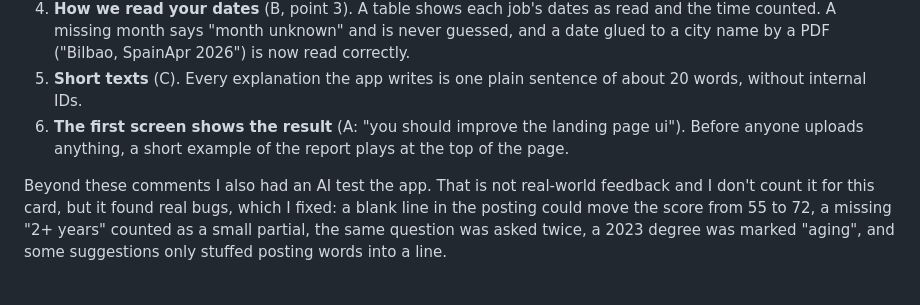
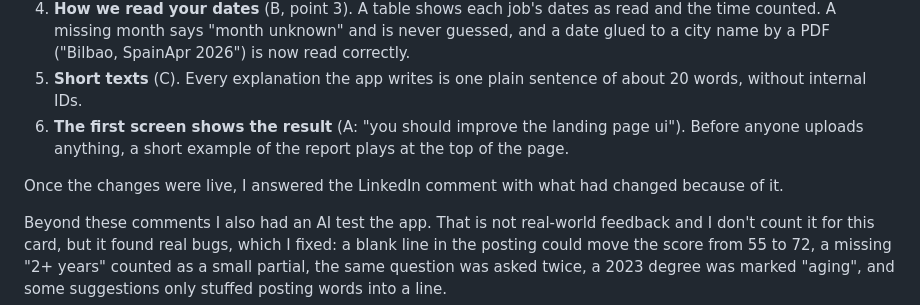
Before and after one commit to AndresMuelas2004/Grevix_BackedCV, a Markdown page: feedback/README.md, the part around the change. GitHub-like rendering; blank space fills up the shorter version.

Commit message:
Card 2: note the reply to the LinkedIn feedback once the changes were live

```diff
--- a/feedback/README.md
+++ b/feedback/README.md
@@ -62,6 +62,8 @@ Both reports are for the same sample (a Platform Engineer posting with a buried
 5. **Short texts** (C). Every explanation the app writes is one plain sentence of about 20 words, without internal IDs.
 6. **The first screen shows the result** (A: "you should improve the landing page ui"). Before anyone uploads anything, a short example of the report plays at the top of the page.
 
+Once the changes were live, I answered the LinkedIn comment with what had changed because of it.
+
 Beyond these comments I also had an AI test the app. That is not real-world feedback and I don't count it for this card, but it found real bugs, which I fixed: a blank line in the posting could move the score from 55 to 72, a missing "2+ years" counted as a small partial, the same question was asked twice, a 2023 degree was marked "aging", and some suggestions only stuffed posting words into a line.
 
 ## What I did not change, and why
```
